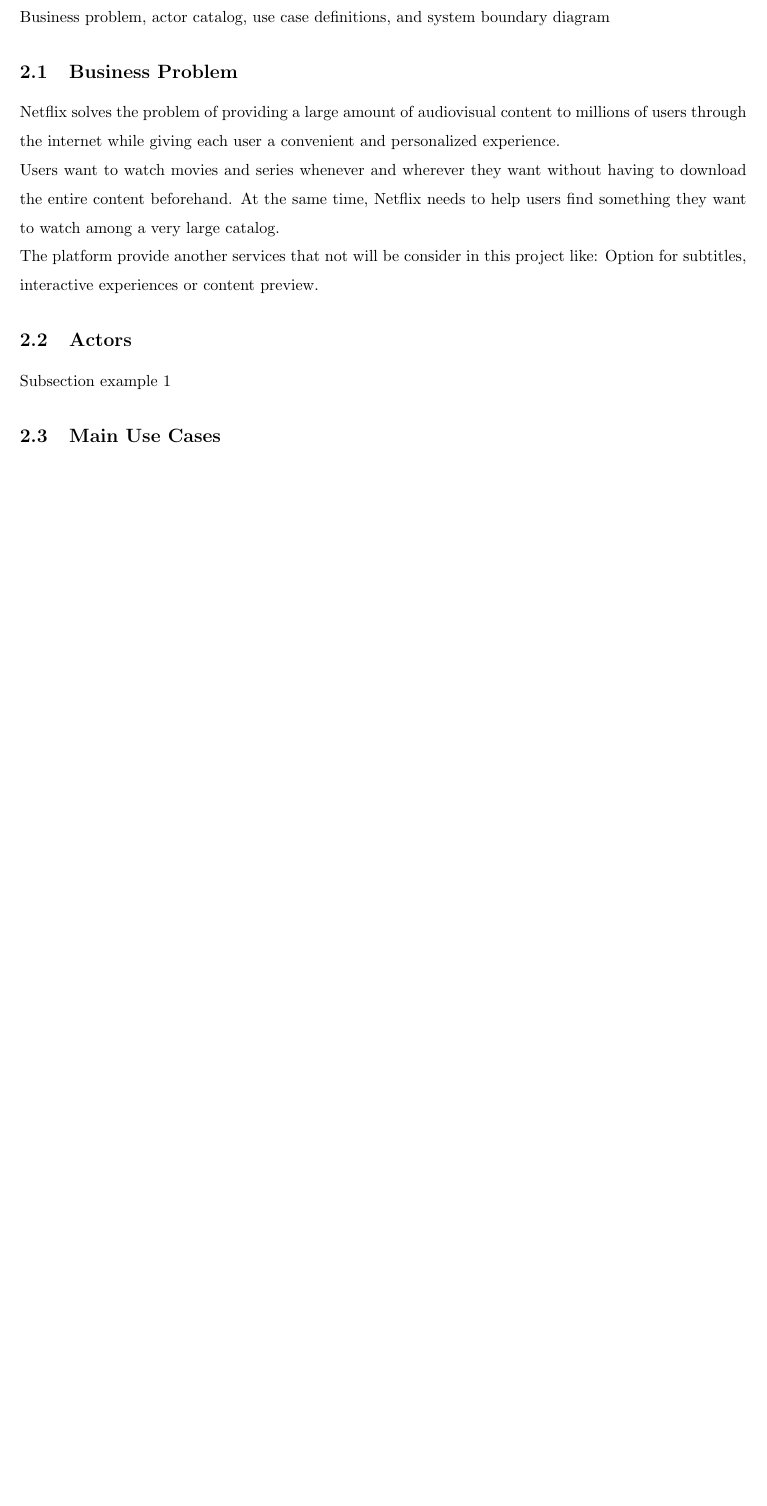
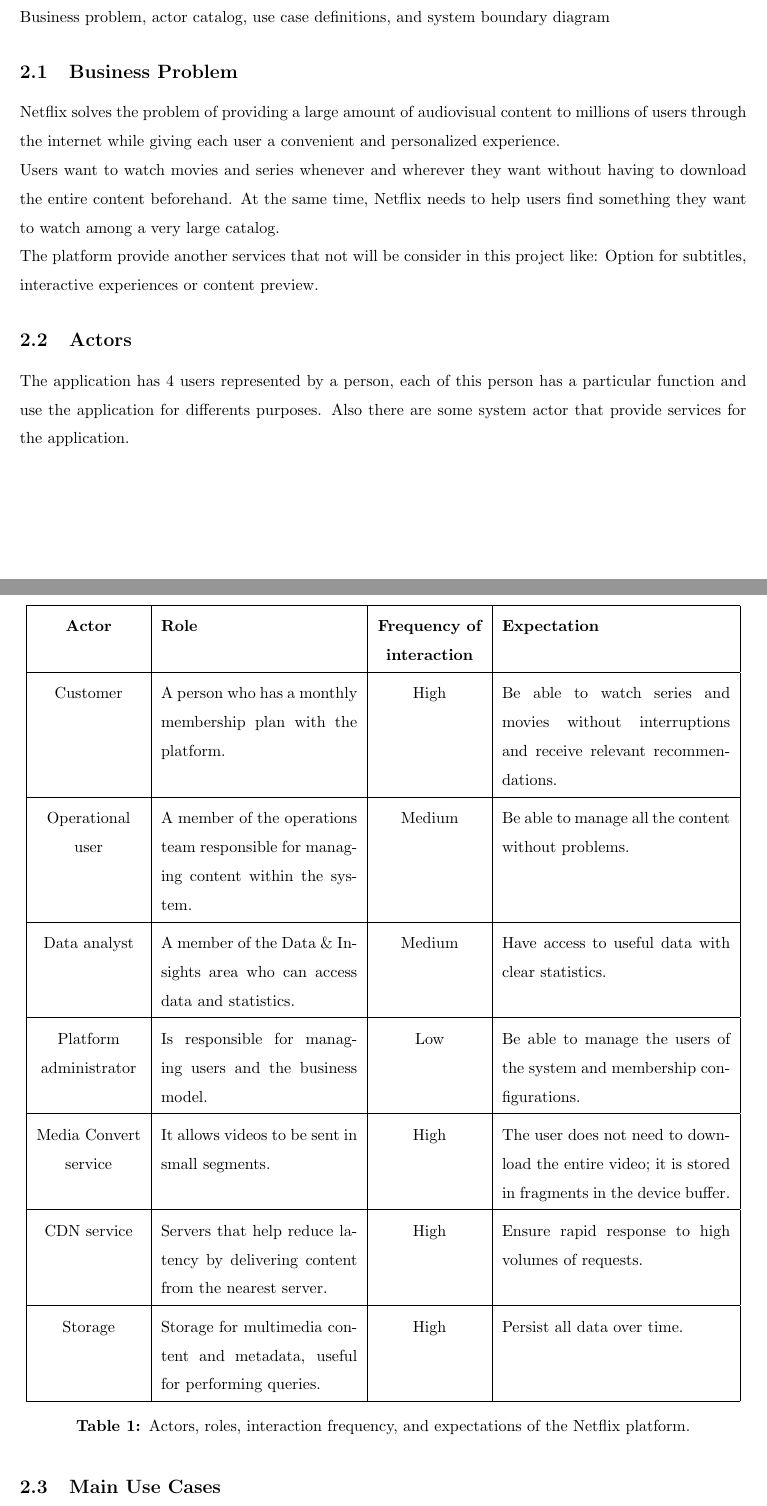
Before and after one commit to aguapanela-a/cloud-native-streaming-platform, a LaTeX document (docs/delivery_1/latex_document/main.tex): part of page 1 of 2 before the commit and two parts of pages 1 and 2 of 3 after it, the two joined at a grey line, cut so that both start at the same text, the shorter picture padded with empty space. Compiled offline with pdfLaTeX.

Commit message:
docs: Actors added to delivery 1

```diff
--- a/docs/delivery_1/latex_document/main.tex
+++ b/docs/delivery_1/latex_document/main.tex
@@ -4,14 +4,14 @@
 \usepackage{amssymb}
 \usepackage{graphicx}
 \usepackage{tabularx}
+\usepackage{caption}
 \usepackage{booktabs}
-\usepackage{caption}
 \usepackage[english]{babel}
 \usepackage{setspace}
 \usepackage{geometry}
 \usepackage{float}
 \usepackage[justification=centering]{caption}
-
+\usepackage{ragged2e}
 
 % APA style formatting
 \geometry{a4paper, margin=1in}
@@ -47,7 +47,80 @@
 
 
 \subsection{Actors}
-Subsection example 1
+The application has 4 users represented by a person, each of this person has a particular function and use the application for differents purposes.
+Also there are some system actor that provide services for the application.
+
+\begin{table}[H]
+    \centering
+    \renewcommand{\arraystretch}{1.3}
+
+    \begin{tabular}{|
+        >{\centering\arraybackslash}p{2.3cm}|
+        p{4.3cm}|
+        >{\centering\arraybackslash}p{2.3cm}|
+        p{5.0cm}|
+    }
+        \hline
+        \textbf{Actor} &
+        \textbf{Role} &
+        \textbf{Frequency of interaction} &
+        \textbf{Expectation} \\
+        \hline
+
+        Customer
+        & A person who has a monthly membership plan with the platform.
+        & High
+        & Be able to watch series and movies without interruptions and receive relevant recommendations.
+        \\
+        \hline
+
+        Operational user
+        & A member of the operations team responsible for managing content within the system.
+        & Medium
+        & Be able to manage all the content without problems.
+        \\
+        \hline
+
+        Data analyst
+        & A member of the Data \& Insights area who can access data and statistics.
+        & Medium
+        & Have access to useful data with clear statistics.
+        \\
+        \hline
+
+        Platform administrator
+        & Is responsible for managing users and the business model.
+        & Low
+        & Be able to manage the users of the system and membership configurations.
+        \\
+        \hline
+
+        Media Convert service
+        & It allows videos to be sent in small segments.
+        & High
+        & The user does not need to download the entire video; it is stored in fragments in the device buffer.
+        \\
+        \hline
+
+        CDN service
+        & Servers that help reduce latency by delivering content from the nearest server.
+        & High
+        & Ensure rapid response to high volumes of requests.
+        \\
+        \hline
+
+        Storage
+        & Storage for multimedia content and metadata, useful for performing queries.
+        & High
+        & Persist all data over time.
+        \\
+        \hline
+
+    \end{tabular}
+
+    \caption{\centering Actors, roles, interaction frequency, and expectations of the Netflix platform.}
+    \label{tab:actors-netflix}
+\end{table}
 
 \subsection{Main Use Cases}
 Subsection example 2
```
Also changed, not shown: docs/delivery_1/latex_document/main.pdf, docs/delivery_1/latex_document/main.tex (7 more changed lines), 4 other files.
